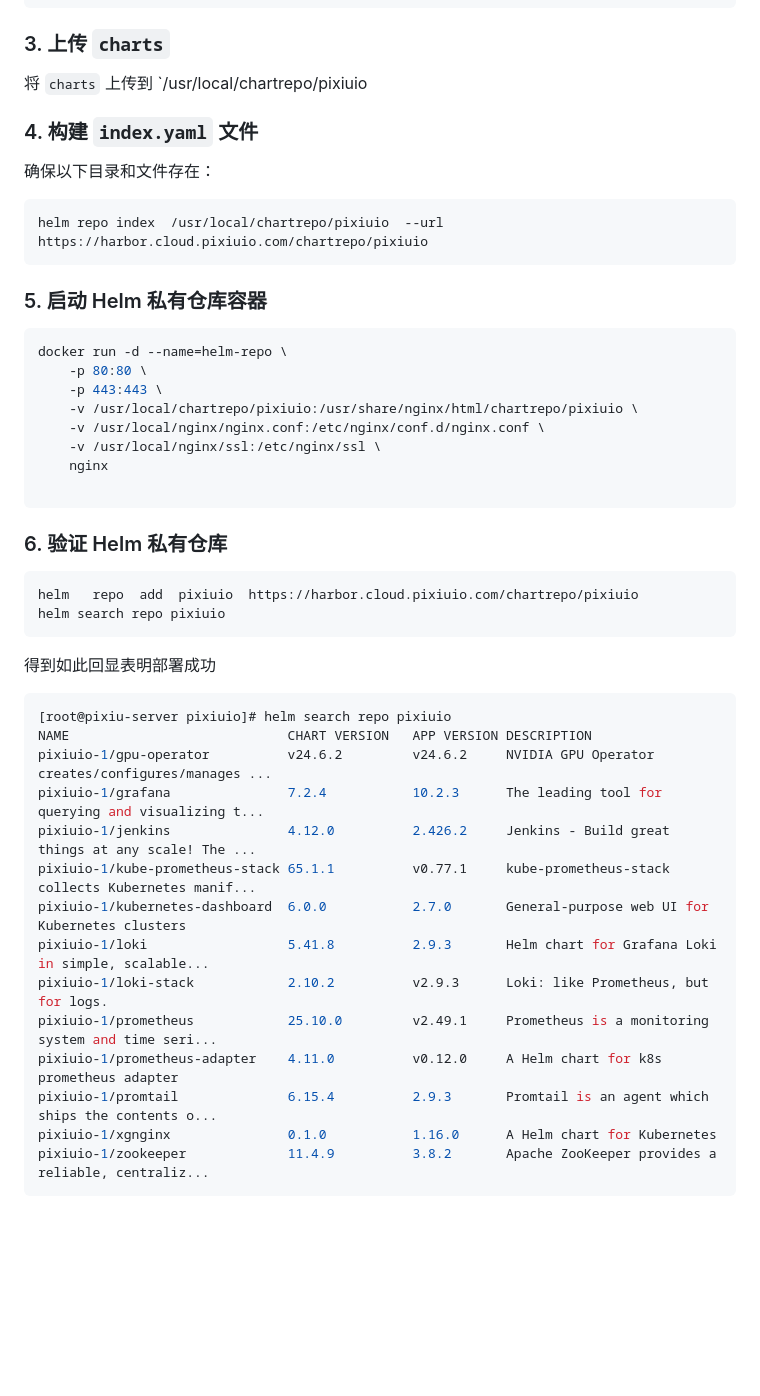
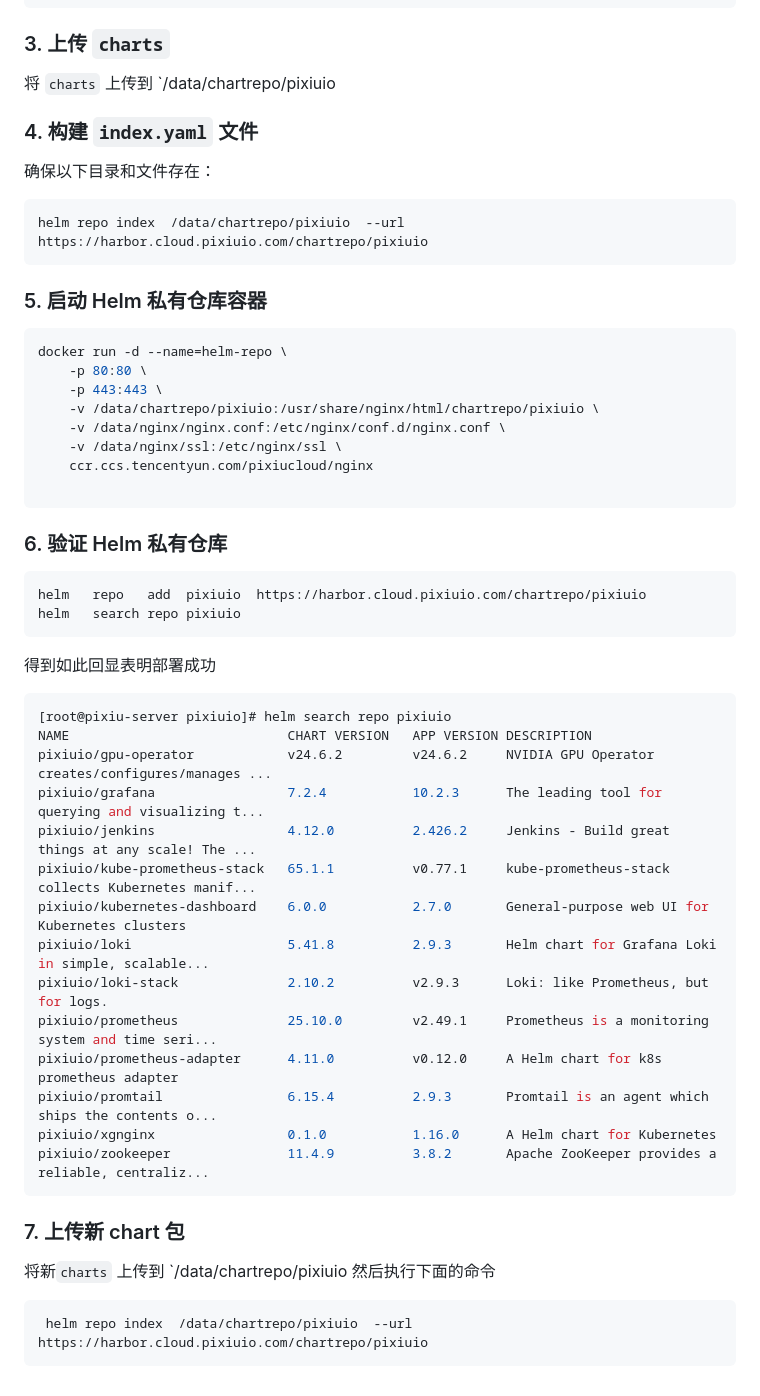
Before and after one commit to pixiu-io/mysql-operator, a Markdown page: README.md, the part around the change printed below. Drawn GitHub-style; blank space fills up the shorter version.

````diff
--- a/README.md
+++ b/README.md
@@ -55,14 +58,14 @@ server {
 
 ### 3. 上传 `charts`
 
-将 `charts` 上传到 `/usr/local/chartrepo/pixiuio
+将 `charts` 上传到 `/data/chartrepo/pixiuio
 
 
 ### 4. 构建 `index.yaml` 文件
 
 确保以下目录和文件存在：
 ```bash
-helm repo index  /usr/local/chartrepo/pixiuio  --url https://harbor.cloud.pixiuio.com/chartrepo/pixiuio
+helm repo index  /data/chartrepo/pixiuio  --url https://harbor.cloud.pixiuio.com/chartrepo/pixiuio
 ```
 ### 5. 启动 Helm 私有仓库容器
 
@@ -70,18 +73,18 @@ helm repo index  /usr/local/chartrepo/pixiuio  --url https://harbor.cloud.pixiui
 docker run -d --name=helm-repo \
     -p 80:80 \
     -p 443:443 \
-    -v /usr/local/chartrepo/pixiuio:/usr/share/nginx/html/chartrepo/pixiuio \
-    -v /usr/local/nginx/nginx.conf:/etc/nginx/conf.d/nginx.conf \
-    -v /usr/local/nginx/ssl:/etc/nginx/ssl \
-    nginx
+    -v /data/chartrepo/pixiuio:/usr/share/nginx/html/chartrepo/pixiuio \
+    -v /data/nginx/nginx.conf:/etc/nginx/conf.d/nginx.conf \
+    -v /data/nginx/ssl:/etc/nginx/ssl \
+    ccr.ccs.tencentyun.com/pixiucloud/nginx
 
 ```
 
 ### 6. 验证 Helm 私有仓库
 
 ```bash
-helm   repo  add  pixiuio  https://harbor.cloud.pixiuio.com/chartrepo/pixiuio
-helm search repo pixiuio
+helm   repo   add  pixiuio  https://harbor.cloud.pixiuio.com/chartrepo/pixiuio
+helm   search repo pixiuio
 ```
 
 得到如此回显表明部署成功
@@ -89,16 +92,25 @@ helm search repo pixiuio
 ```bash
 [root@pixiu-server pixiuio]# helm search repo pixiuio
 NAME                           	CHART VERSION	APP VERSION	DESCRIPTION
-pixiuio-1/gpu-operator         	v24.6.2      	v24.6.2    	NVIDIA GPU Operator creates/configures/manages ...
-pixiuio-1/grafana              	7.2.4        	10.2.3     	The leading tool for querying and visualizing t...
-pixiuio-1/jenkins              	4.12.0       	2.426.2    	Jenkins - Build great things at any scale! The ...
-pixiuio-1/kube-prometheus-stack	65.1.1       	v0.77.1    	kube-prometheus-stack collects Kubernetes manif...
-pixiuio-1/kubernetes-dashboard 	6.0.0        	2.7.0      	General-purpose web UI for Kubernetes clusters
-pixiuio-1/loki                 	5.41.8       	2.9.3      	Helm chart for Grafana Loki in simple, scalable...
-pixiuio-1/loki-stack           	2.10.2       	v2.9.3     	Loki: like Prometheus, but for logs.
-pixiuio-1/prometheus           	25.10.0      	v2.49.1    	Prometheus is a monitoring system and time seri...
-pixiuio-1/prometheus-adapter   	4.11.0       	v0.12.0    	A Helm chart for k8s prometheus adapter
-pixiuio-1/promtail             	6.15.4       	2.9.3      	Promtail is an agent which ships the contents o...
-pixiuio-1/xgnginx              	0.1.0        	1.16.0     	A Helm chart for Kubernetes
-pixiuio-1/zookeeper            	11.4.9       	3.8.2      	Apache ZooKeeper provides a reliable, centraliz...
+pixiuio/gpu-operator         	v24.6.2      	v24.6.2    	NVIDIA GPU Operator creates/configures/manages ...
+pixiuio/grafana              	7.2.4        	10.2.3     	The leading tool for querying and visualizing t...
+pixiuio/jenkins              	4.12.0       	2.426.2    	Jenkins - Build great things at any scale! The ...
+pixiuio/kube-prometheus-stack	65.1.1       	v0.77.1    	kube-prometheus-stack collects Kubernetes manif...
+pixiuio/kubernetes-dashboard 	6.0.0        	2.7.0      	General-purpose web UI for Kubernetes clusters
+pixiuio/loki                 	5.41.8       	2.9.3      	Helm chart for Grafana Loki in simple, scalable...
+pixiuio/loki-stack           	2.10.2       	v2.9.3     	Loki: like Prometheus, but for logs.
+pixiuio/prometheus           	25.10.0      	v2.49.1    	Prometheus is a monitoring system and time seri...
+pixiuio/prometheus-adapter   	4.11.0       	v0.12.0    	A Helm chart for k8s prometheus adapter
+pixiuio/promtail             	6.15.4       	2.9.3      	Promtail is an agent which ships the contents o...
+pixiuio/xgnginx              	0.1.0        	1.16.0     	A Helm chart for Kubernetes
+pixiuio/zookeeper            	11.4.9       	3.8.2      	Apache ZooKeeper provides a reliable, centraliz...
 ```
+
+### 7. 上传新 chart 包
+
+将新`charts` 上传到 `/data/chartrepo/pixiuio
+然后执行下面的命令
+
+```bash
+ helm repo index  /data/chartrepo/pixiuio  --url https://harbor.cloud.pixiuio.com/chartrepo/pixiuio
+```
````
Also changed, not shown: other parts of README.md (+11 -8 lines).
